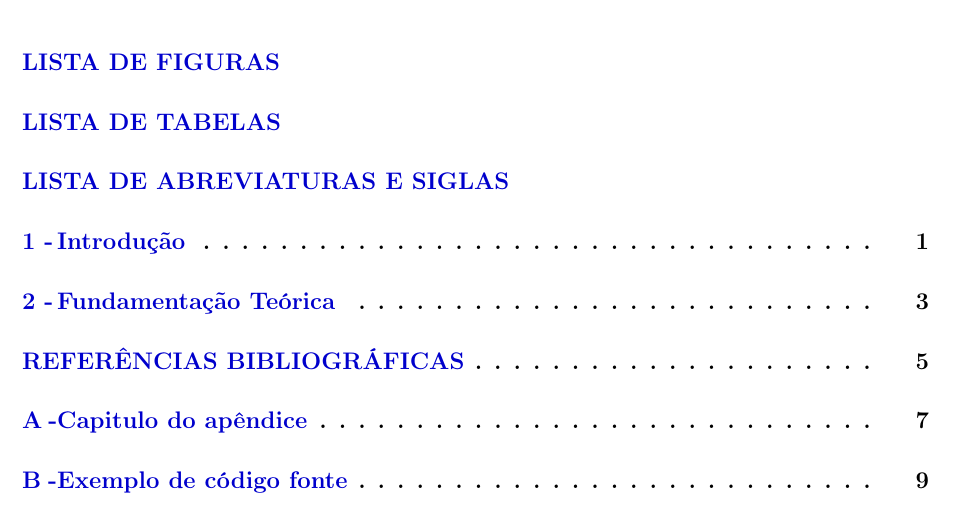
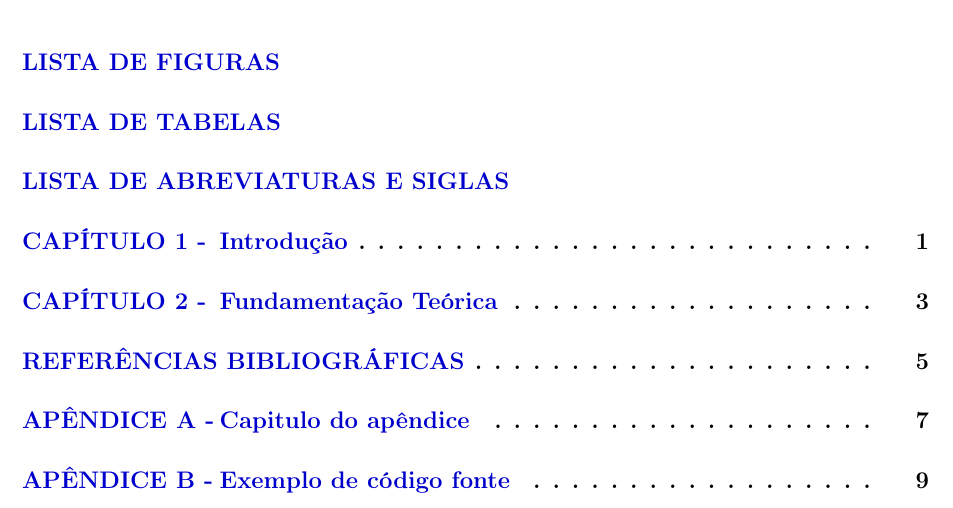
Before and after one commit to next-ifg/template-tcc, a LaTeX thesis (main-dissertacao.tex, which reads dissertacao-next.cls): part of page 17 of 34, cut so that both start at the same text. Compiled offline with pdfLaTeX.

Commit message:
Retirado indentação e formatacao do capitulo

```diff
--- a/dissertacao-next.cls
+++ b/dissertacao-next.cls
@@ -37,7 +37,6 @@
 \RequirePackage[subfigure]{tocloft} % faz sumários e listas
 \RequirePackage{makeidx} % essencial %% faz o ÍNDICE
 \RequirePackage{tikz} %
-\RequirePackage{indentfirst} % Indenta o primeiro parágrafos de cada seção/capitulo
 \RequirePackage{float}
 \RequirePackage{graphicx} %
 %%------------------------------------------------------------------------------
@@ -74,7 +73,7 @@ verbose=true%
 
 \DeclareOption*{} % para tirar warnings de options passadas pela classe tdiinpe para report
 
-\gdef\@docSemFormatacaoCapitulo{true}
+\gdef\@docSemFormatacaoCapitulo{false}
 \gdef\@includeFCnotaTD{false}
 \gdef\@includeFC{true}
 \gdef\@includeFA{true}
```
Also changed, not shown: main-dissertacao.tex (+0 -2 lines), main-dissertacao.pdf.
